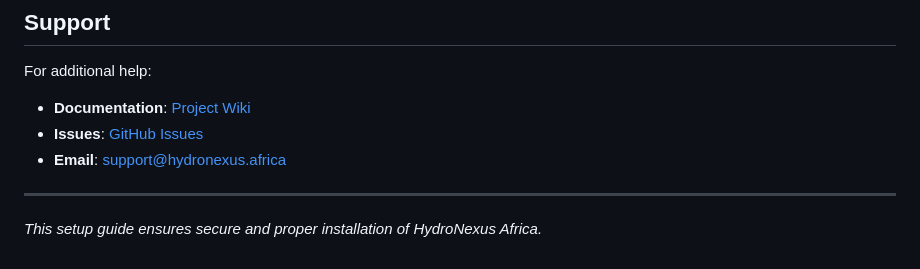
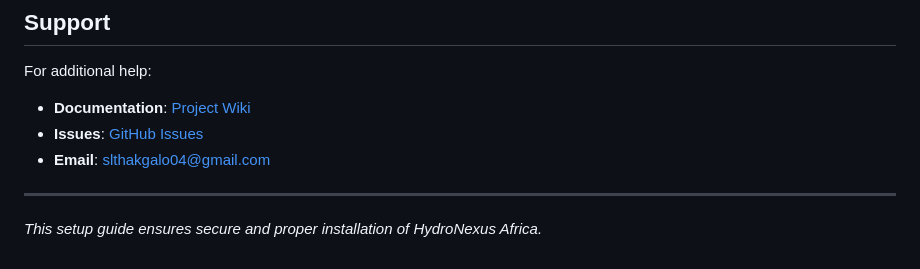
Before and after one commit to THakgvLO/HydroInsight, a Markdown page: waterquality_project/docs/SETUP.md, the part around the change. Rendered like a GitHub page.

```diff
--- a/waterquality_project/docs/SETUP.md
+++ b/waterquality_project/docs/SETUP.md
@@ -289,7 +289,7 @@ docker compose logs -f
 For additional help:
 - **Documentation**: [Project Wiki](https://github.com/THakgvLO/hydronexus-africa/wiki)
 - **Issues**: [GitHub Issues](https://github.com/THakgvLO/hydronexus-africa/issues)
-- **Email**: [support@hydronexus.africa](mailto:support@hydronexus.africa)
+- **Email**: [slthakgalo04@gmail.com](mailto:slthakgalo04@gmail.com)
 
 ---
 
```
